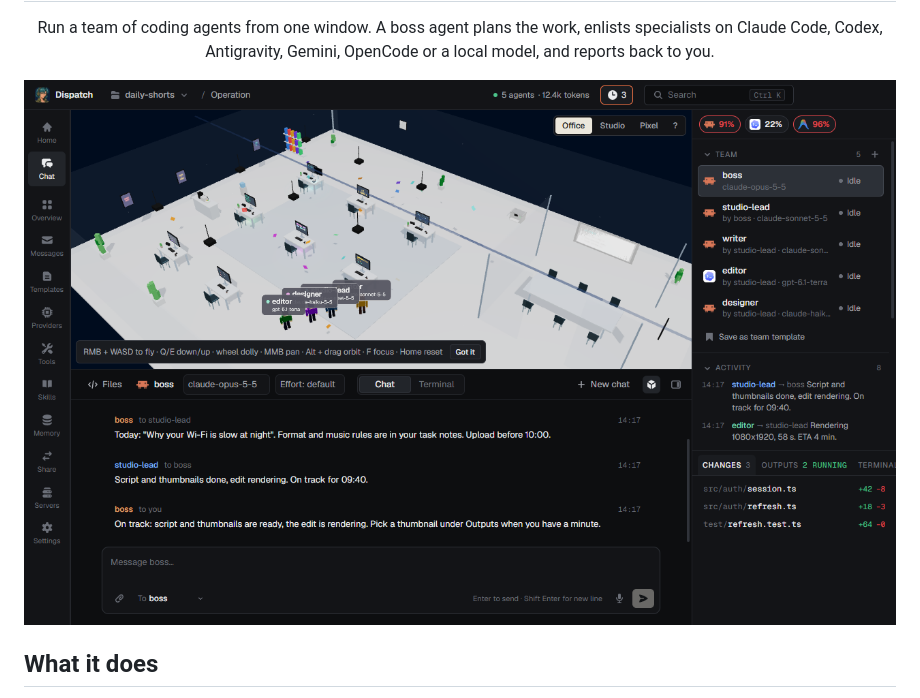
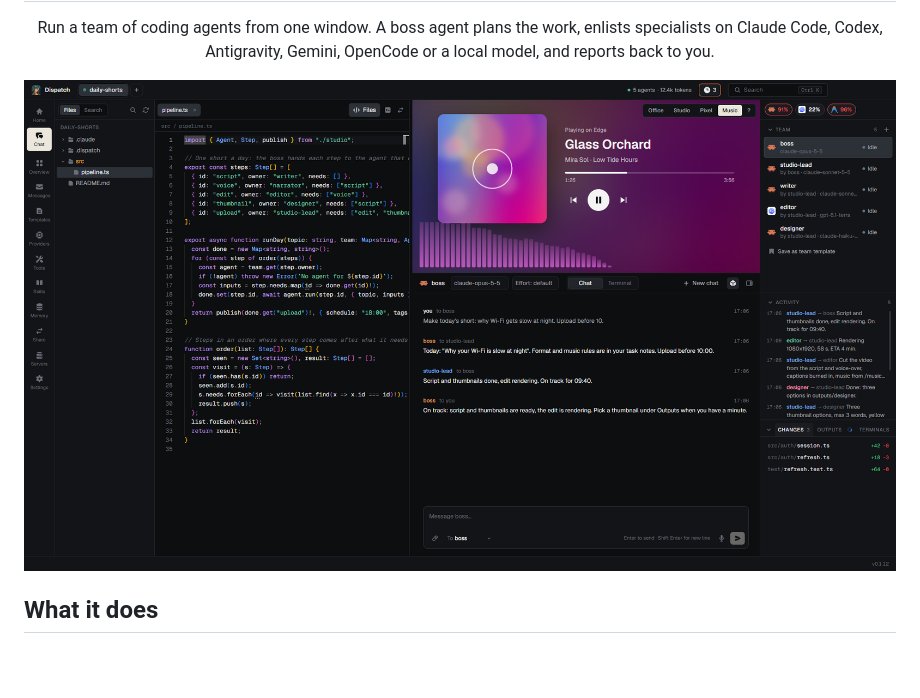
Before and after one commit to fatihacan1/dispatch-app, a Markdown page: README.md, the part around the change. Drawn GitHub-style; pictures changed too: docs/images/hero.png (added); blank space fills up the shorter version.

Commit message:
README opens with a new screenshot: Files with code, the Music scene and the team chat, all mock data (made-up track and generated cover); e2e/readme-hero.cjs makes it

```diff
--- a/README.md
+++ b/README.md
@@ -4,7 +4,7 @@
 
 <p align="center">Run a team of coding agents from one window. A boss agent plans the work, enlists specialists on Claude Code, Codex, Antigravity, Gemini, OpenCode or a local model, and reports back to you.</p>
 
-![Dispatch: the boss and its team in the chat, with the 3D office above](docs/images/chat.png)
+![Dispatch: files and editor on the left, the Music scene and the team chat in the middle, team and activity on the right](docs/images/hero.png)
 
 ## What it does
 
```
Also changed, not shown: 2 other files.
